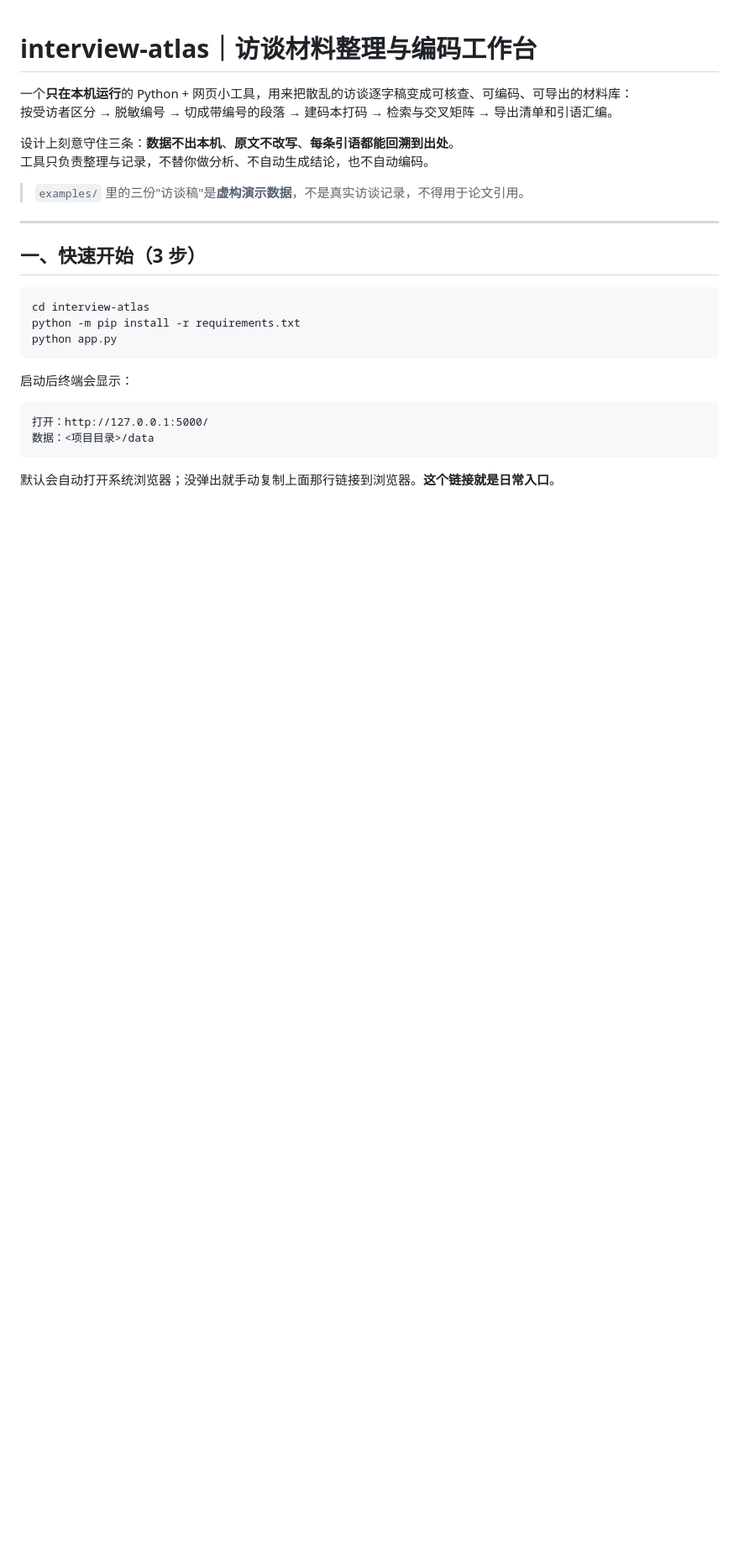
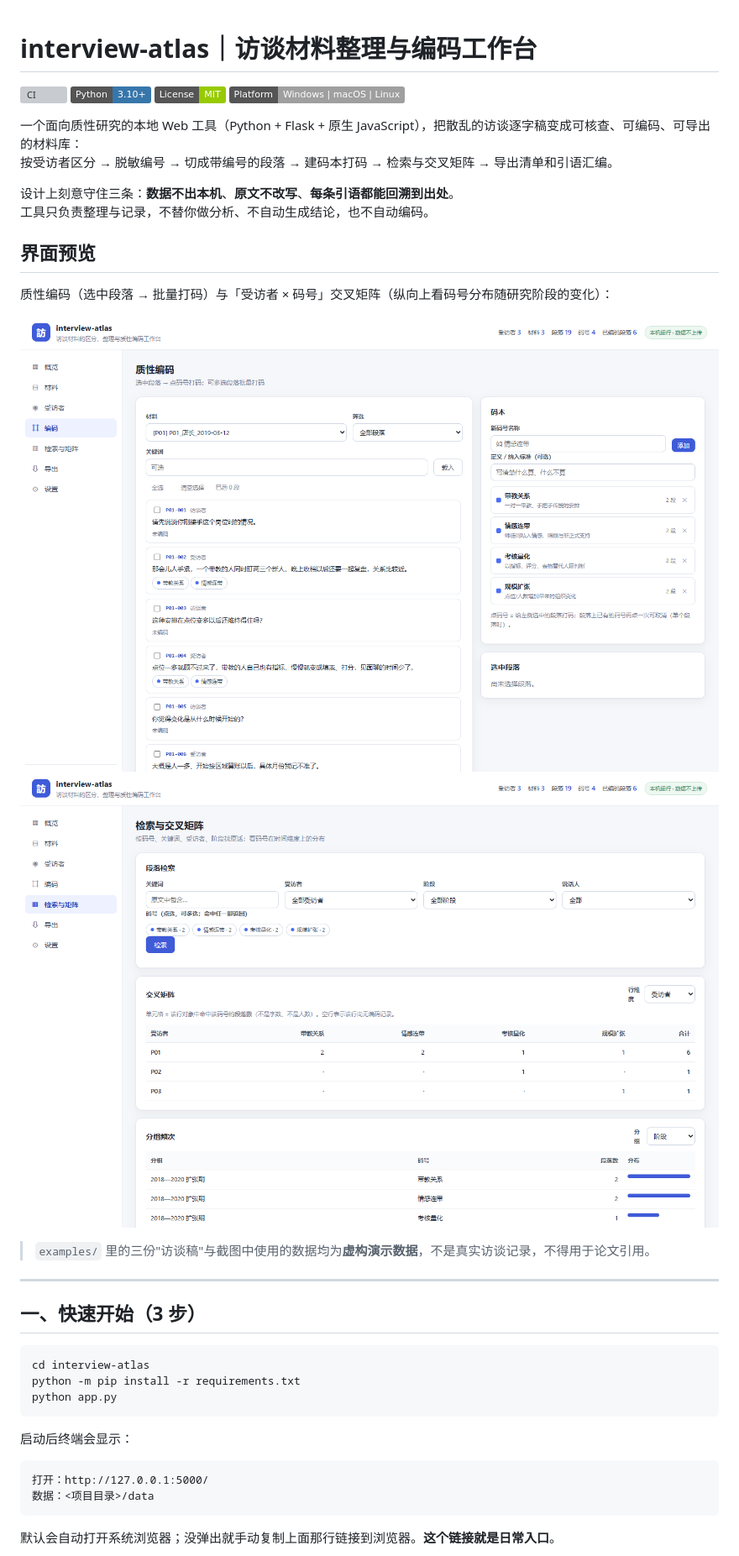
Before and after one commit to yijiazong/interview-atlas, a Markdown page: README.md, the part around one of its changes. Shown at 84% size. Drawn GitHub-style; pictures changed too: docs/screenshots/02-coding.png (added), docs/screenshots/03-matrix.png (added); badges without logos; blank space fills up the shorter version; grey boxes are pictures that could not be loaded.

Commit message:
docs: README 徽章与界面截图；tools: 同步工具跨平台化并支持全量重建

```diff
--- a/README.md
+++ b/README.md
@@ -1,12 +1,26 @@
 # interview-atlas｜访谈材料整理与编码工作台
 
-一个**只在本机运行**的 Python + 网页小工具，用来把散乱的访谈逐字稿变成可核查、可编码、可导出的材料库：
+[![CI](https://github.com/yijiazong/interview-atlas/actions/workflows/ci.yml/badge.svg)](https://github.com/yijiazong/interview-atlas/actions/workflows/ci.yml)
+![Python](https://img.shields.io/badge/Python-3.10%2B-3776AB)
+![License](https://img.shields.io/badge/License-MIT-green)
+![Platform](https://img.shields.io/badge/Platform-Windows%20%7C%20macOS%20%7C%20Linux-lightgrey)
+
+一个面向质性研究的本地 Web 工具（Python + Flask + 原生 JavaScript），把散乱的访谈逐字稿变成可核查、可编码、可导出的材料库：
 按受访者区分 → 脱敏编号 → 切成带编号的段落 → 建码本打码 → 检索与交叉矩阵 → 导出清单和引语汇编。
 
 设计上刻意守住三条：**数据不出本机**、**原文不改写**、**每条引语都能回溯到出处**。
 工具只负责整理与记录，不替你做分析、不自动生成结论，也不自动编码。
 
-> `examples/` 里的三份"访谈稿"是**虚构演示数据**，不是真实访谈记录，不得用于论文引用。
+## 界面预览
+
+质性编码（选中段落 → 批量打码）与「受访者 × 码号」交叉矩阵（纵向上看码号分布随研究阶段的变化）：
+
+<p>
+  <img src="docs/screenshots/02-coding.png" width="49.5%" alt="质性编码：段落打码与码本" />
+  <img src="docs/screenshots/03-matrix.png" width="49.5%" alt="交叉矩阵与分组频次" />
+</p>
+
+> `examples/` 里的三份"访谈稿"与截图中使用的数据均为**虚构演示数据**，不是真实访谈记录，不得用于论文引用。
 
 ---
 
```
Also changed, not shown: other parts of README.md (+6 -4 lines), docs/screenshots/01-overview.png (added), 1 other file.
